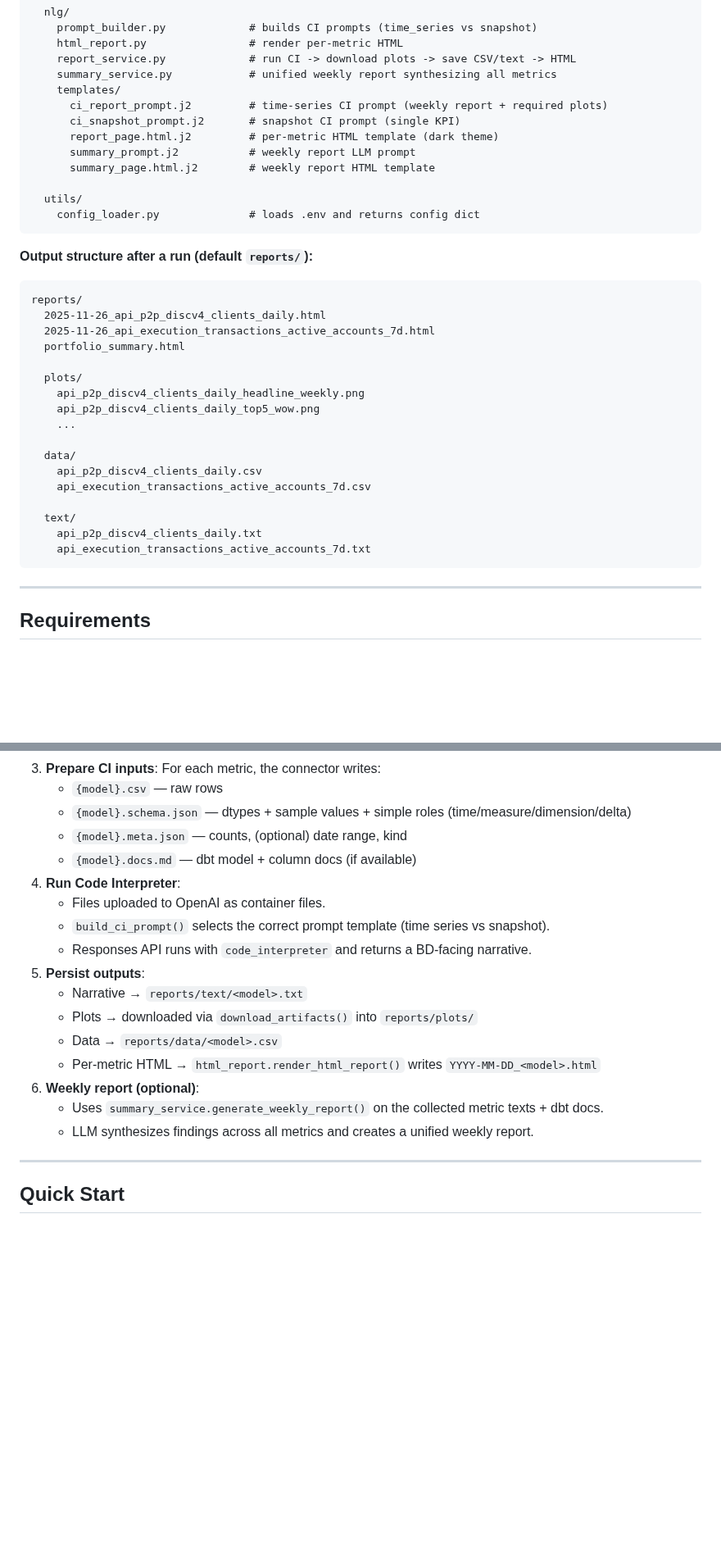
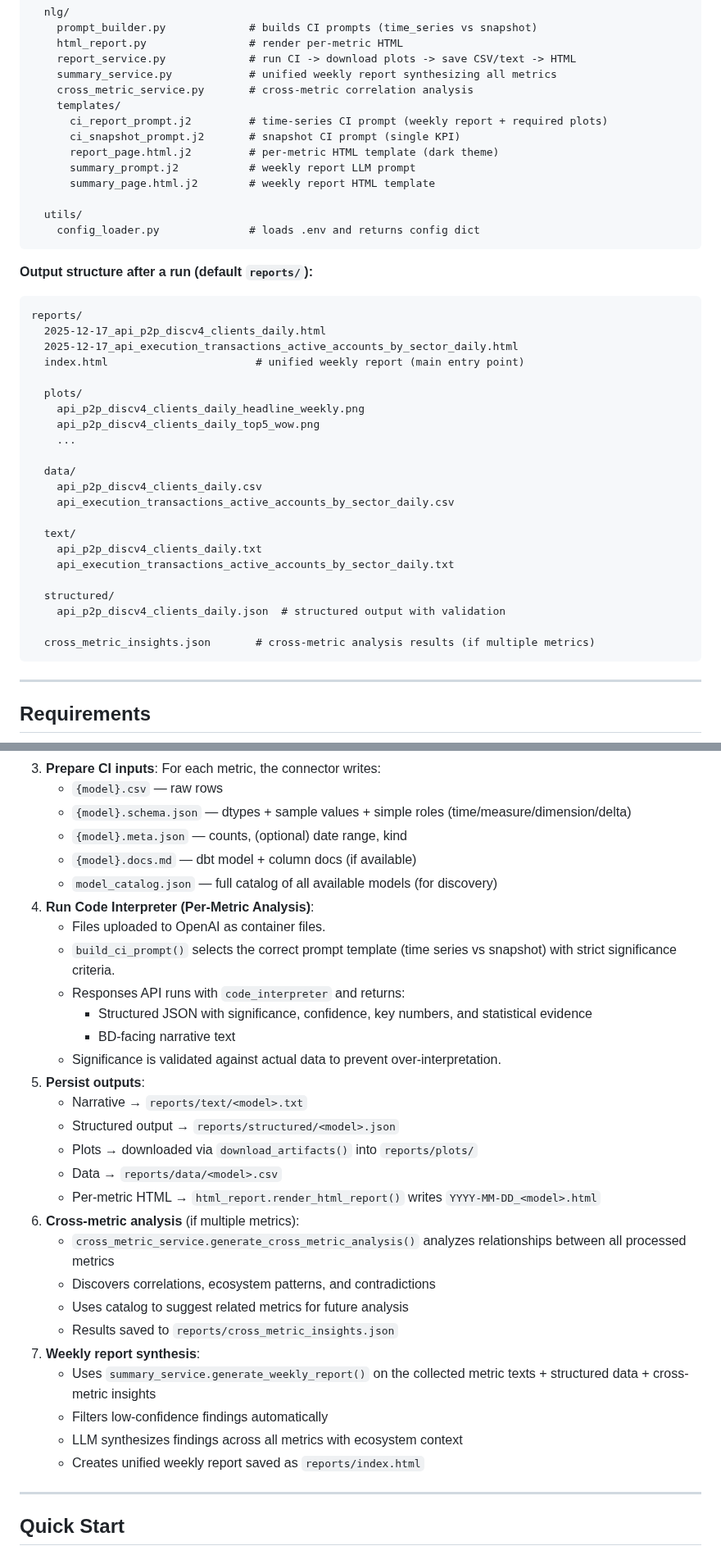
Before and after one commit to gnosischain/report_agent, a Markdown page: README.md, 2 parts joined by grey strips. Shown at 82% size. GitHub-like rendering; blank space fills up the shorter version.

````diff
--- a/README.md
+++ b/README.md
@@ -50,6 +54,7 @@ report_agent/
     html_report.py                # render per-metric HTML
     report_service.py             # run CI -> download plots -> save CSV/text -> HTML
     summary_service.py            # unified weekly report synthesizing all metrics
+    cross_metric_service.py       # cross-metric correlation analysis
     templates/
       ci_report_prompt.j2         # time-series CI prompt (weekly report + required plots)
       ci_snapshot_prompt.j2       # snapshot CI prompt (single KPI)
@@ -65,9 +70,9 @@ report_agent/
 
 ```
 reports/
-  2025-11-26_api_p2p_discv4_clients_daily.html
-  2025-11-26_api_execution_transactions_active_accounts_7d.html
-  portfolio_summary.html
+  2025-12-17_api_p2p_discv4_clients_daily.html
+  2025-12-17_api_execution_transactions_active_accounts_by_sector_daily.html
+  index.html                       # unified weekly report (main entry point)
 
   plots/
     api_p2p_discv4_clients_daily_headline_weekly.png
@@ -76,11 +81,16 @@ reports/
 
   data/
     api_p2p_discv4_clients_daily.csv
-    api_execution_transactions_active_accounts_7d.csv
+    api_execution_transactions_active_accounts_by_sector_daily.csv
 
   text/
     api_p2p_discv4_clients_daily.txt
-    api_execution_transactions_active_accounts_7d.txt
+    api_execution_transactions_active_accounts_by_sector_daily.txt
+
+  structured/
+    api_p2p_discv4_clients_daily.json  # structured output with validation
+
+  cross_metric_insights.json       # cross-metric analysis results (if multiple metrics)
 ```
 
 ---
@@ -164,18 +174,30 @@ metrics:
     * `{model}.schema.json` — dtypes + sample values + simple roles (time/measure/dimension/delta)
     * `{model}.meta.json` — counts, (optional) date range, kind
     * `{model}.docs.md` — dbt model + column docs (if available)
-4.  **Run Code Interpreter**:
+    * `model_catalog.json` — full catalog of all available models (for discovery)
+4.  **Run Code Interpreter (Per-Metric Analysis)**:
     * Files uploaded to OpenAI as container files.
-    * `build_ci_prompt()` selects the correct prompt template (time series vs snapshot).
-    * Responses API runs with `code_interpreter` and returns a BD-facing narrative.
+    * `build_ci_prompt()` selects the correct prompt template (time series vs snapshot) with strict significance criteria.
+    * Responses API runs with `code_interpreter` and returns:
+      * Structured JSON with significance, confidence, key numbers, and statistical evidence
+      * BD-facing narrative text
+    * Significance is validated against actual data to prevent over-interpretation.
 5.  **Persist outputs**:
     * Narrative → `reports/text/<model>.txt`
+    * Structured output → `reports/structured/<model>.json`
     * Plots → downloaded via `download_artifacts()` into `reports/plots/`
     * Data → `reports/data/<model>.csv`
     * Per-metric HTML → `html_report.render_html_report()` writes `YYYY-MM-DD_<model>.html`
-6.  **Weekly report (optional)**:
-    * Uses `summary_service.generate_weekly_report()` on the collected metric texts + dbt docs.
-    * LLM synthesizes findings across all metrics and creates a unified weekly report.
+6.  **Cross-metric analysis** (if multiple metrics):
+    * `cross_metric_service.generate_cross_metric_analysis()` analyzes relationships between all processed metrics
+    * Discovers correlations, ecosystem patterns, and contradictions
+    * Uses catalog to suggest related metrics for future analysis
+    * Results saved to `reports/cross_metric_insights.json`
+7.  **Weekly report synthesis**:
+    * Uses `summary_service.generate_weekly_report()` on the collected metric texts + structured data + cross-metric insights
+    * Filters low-confidence findings automatically
+    * LLM synthesizes findings across all metrics with ecosystem context
+    * Creates unified weekly report saved as `reports/index.html`
 
 ---
 
````
Also changed, not shown: other parts of README.md (+43 -5 lines).
